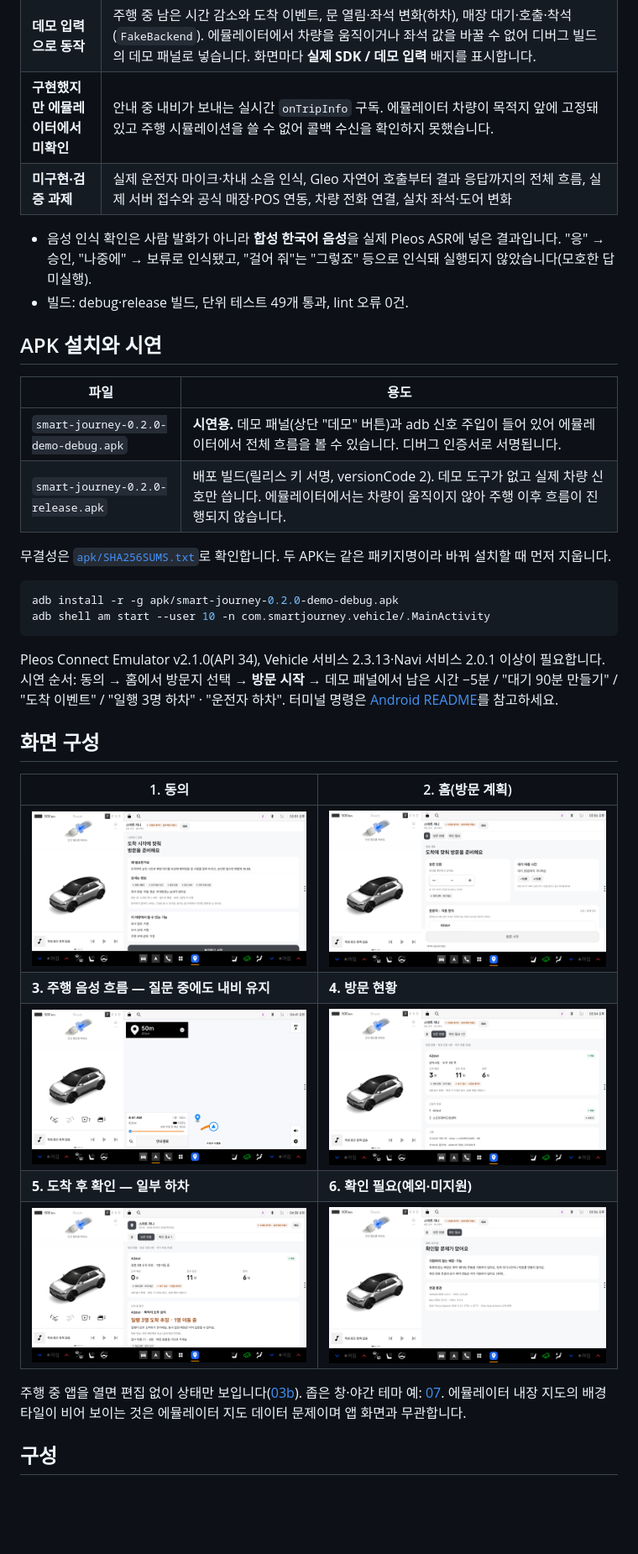
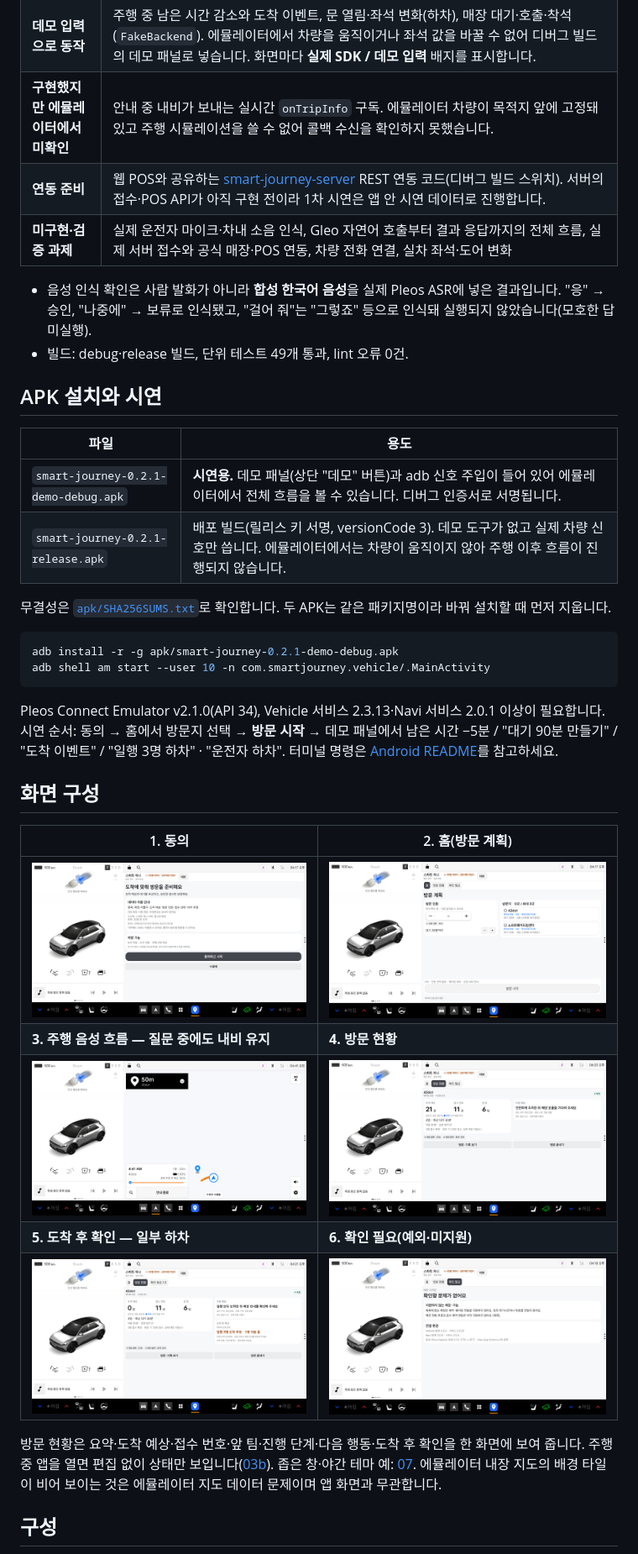
Before and after one commit to smartjourney-pleos/smart-journey-main, a Markdown page: README.md, the part around one of its changes. Shown at 84% size. Rendered like a GitHub page; pictures changed too: docs/screenshots/01-consent.png, docs/screenshots/02-home-plan.png, docs/screenshots/04-visit-status.png; blank space fills up the shorter version.

````diff
--- a/README.md
+++ b/README.md
@@ -53,6 +53,7 @@
 | **실제 SDK로 동작 (에뮬레이터 확인)** | 내비 경로 입력(`requestRouteWithWaypoints`)과 내비 화면 전환, 남은 시간 조회(`requestTrip`, 30초 주기), 좌석·도어 지원 여부 확인(Vehicle SDK), 주행 규제 상태(`CarUxRestrictions`), Pleos TTS 질문 → STT 응답(ON_DEVICE), Gleo App Schema 2개(`GET_SMART_JOURNEY_STATUS`, `RESPOND_SMART_JOURNEY_PROMPT`) |
 | **데모 입력으로 동작** | 주행 중 남은 시간 감소와 도착 이벤트, 문 열림·좌석 변화(하차), 매장 대기·호출·착석(`FakeBackend`). 에뮬레이터에서 차량을 움직이거나 좌석 값을 바꿀 수 없어 디버그 빌드의 데모 패널로 넣습니다. 화면마다 **실제 SDK / 데모 입력** 배지를 표시합니다. |
 | **구현했지만 에뮬레이터에서 미확인** | 안내 중 내비가 보내는 실시간 `onTripInfo` 구독. 에뮬레이터 차량이 목적지 앞에 고정돼 있고 주행 시뮬레이션을 쓸 수 없어 콜백 수신을 확인하지 못했습니다. |
+| **연동 준비** | 웹 POS와 공유하는 [smart-journey-server](https://github.com/smartjourney-pleos/smart-journey-server) REST 연동 코드(디버그 빌드 스위치). 서버의 접수·POS API가 아직 구현 전이라 1차 시연은 앱 안 시연 데이터로 진행합니다. |
 | **미구현·검증 과제** | 실제 운전자 마이크·차내 소음 인식, Gleo 자연어 호출부터 결과 응답까지의 전체 흐름, 실제 서버 접수와 공식 매장·POS 연동, 차량 전화 연결, 실차 좌석·도어 변화 |
 
 - 음성 인식 확인은 사람 발화가 아니라 **합성 한국어 음성**을 실제 Pleos ASR에 넣은 결과입니다. "응" → 승인, "나중에" → 보류로 인식됐고, "걸어 줘"는 "그렇죠" 등으로 인식돼 실행되지 않았습니다(모호한 답 미실행).
@@ -62,13 +63,13 @@
 
 | 파일 | 용도 |
 | --- | --- |
-| `smart-journey-0.2.0-demo-debug.apk` | **시연용.** 데모 패널(상단 "데모" 버튼)과 adb 신호 주입이 들어 있어 에뮬레이터에서 전체 흐름을 볼 수 있습니다. 디버그 인증서로 서명됩니다. |
-| `smart-journey-0.2.0-release.apk` | 배포 빌드(릴리스 키 서명, versionCode 2). 데모 도구가 없고 실제 차량 신호만 씁니다. 에뮬레이터에서는 차량이 움직이지 않아 주행 이후 흐름이 진행되지 않습니다. |
+| `smart-journey-0.2.1-demo-debug.apk` | **시연용.** 데모 패널(상단 "데모" 버튼)과 adb 신호 주입이 들어 있어 에뮬레이터에서 전체 흐름을 볼 수 있습니다. 디버그 인증서로 서명됩니다. |
+| `smart-journey-0.2.1-release.apk` | 배포 빌드(릴리스 키 서명, versionCode 3). 데모 도구가 없고 실제 차량 신호만 씁니다. 에뮬레이터에서는 차량이 움직이지 않아 주행 이후 흐름이 진행되지 않습니다. |
 
 무결성은 [`apk/SHA256SUMS.txt`](apk/SHA256SUMS.txt)로 확인합니다. 두 APK는 같은 패키지명이라 바꿔 설치할 때 먼저 지웁니다.
 
 ```bash
-adb install -r -g apk/smart-journey-0.2.0-demo-debug.apk
+adb install -r -g apk/smart-journey-0.2.1-demo-debug.apk
 adb shell am start --user 10 -n com.smartjourney.vehicle/.MainActivity
 ```
 
@@ -84,7 +85,7 @@ Pleos Connect Emulator v2.1.0(API 34), Vehicle 서비스 2.3.13·Navi 서비스
 | **5. 도착 후 확인 — 일부 하차** | **6. 확인 필요(예외·미지원)** |
 | ![일부 하차](docs/screenshots/05-arrival-partial.png) | ![예외](docs/screenshots/06-issues.png) |
 
-주행 중 앱을 열면 편집 없이 상태만 보입니다([03b](docs/screenshots/03b-driving-status.png)). 좁은 창·야간 테마 예: [07](docs/screenshots/07-status-narrow-night.png). 에뮬레이터 내장 지도의 배경 타일이 비어 보이는 것은 에뮬레이터 지도 데이터 문제이며 앱 화면과 무관합니다.
+방문 현황은 요약·도착 예상·접수 번호·앞 팀·진행 단계·다음 행동·도착 후 확인을 한 화면에 보여 줍니다. 주행 중 앱을 열면 편집 없이 상태만 보입니다([03b](docs/screenshots/03b-driving-status.png)). 좁은 창·야간 테마 예: [07](docs/screenshots/07-status-narrow-night.png). 에뮬레이터 내장 지도의 배경 타일이 비어 보이는 것은 에뮬레이터 지도 데이터 문제이며 앱 화면과 무관합니다.
 
 ## 구성
 
````
Also changed, not shown: other parts of README.md (+6 -6 lines), docs/screenshots/07-status-narrow-night.png, 5 other files.
